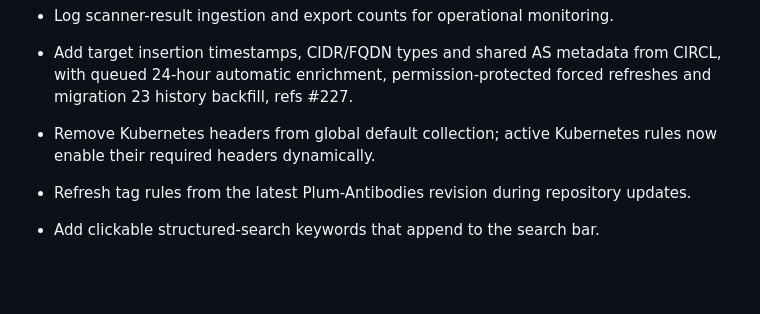
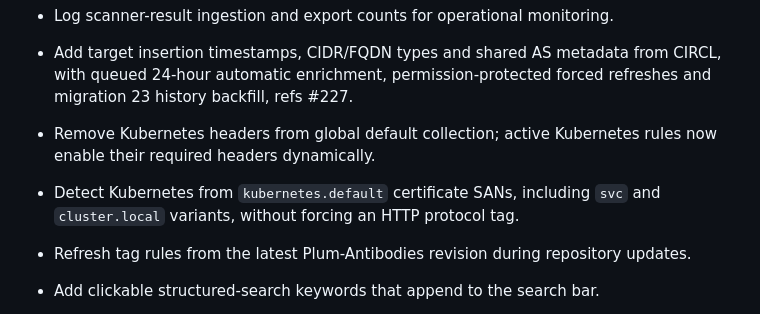
Before and after one commit to D4-project/Plum-Island, a Markdown page: release_note.md, the part around the change. Drawn GitHub-style; blank space fills up the shorter version.

Commit message:
Update Kubernetes detection rule

```diff
--- a/release_note.md
+++ b/release_note.md
@@ -13,6 +13,8 @@
 - Add target insertion timestamps, CIDR/FQDN types and shared AS metadata from CIRCL, with queued 24-hour automatic enrichment, permission-protected forced refreshes and migration 23 history backfill, refs #227.
 
 - Remove Kubernetes headers from global default collection; active Kubernetes rules now enable their required headers dynamically.
+
+- Detect Kubernetes from `kubernetes.default` certificate SANs, including `svc` and `cluster.local` variants, without forcing an HTTP protocol tag.
 
 - Refresh tag rules from the latest Plum-Antibodies revision during repository updates.
 
```
